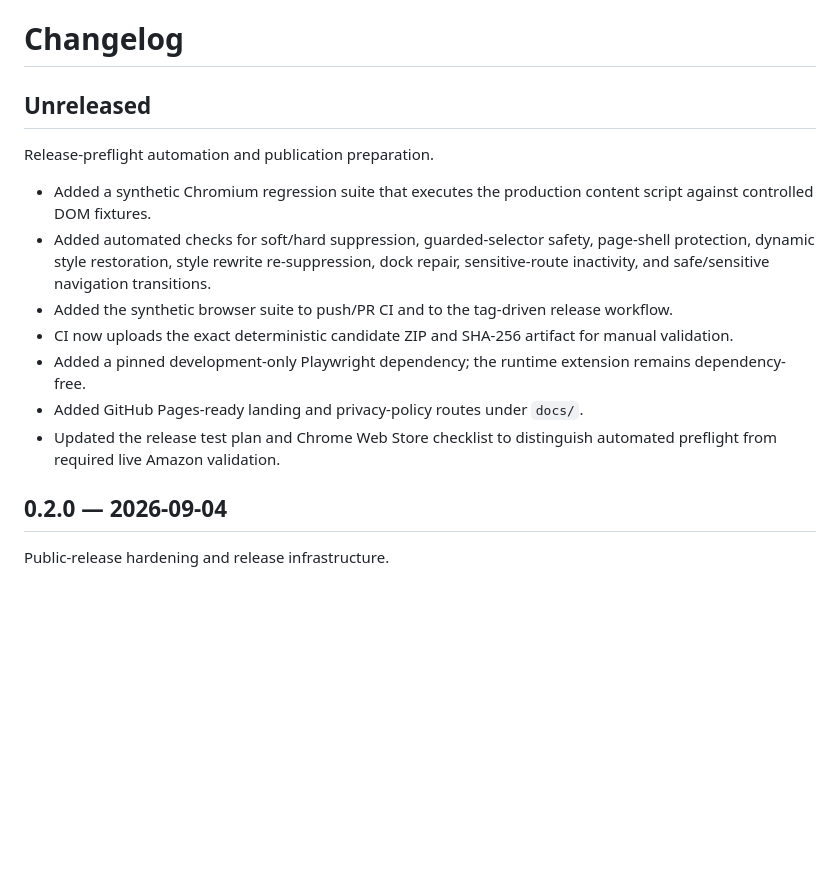
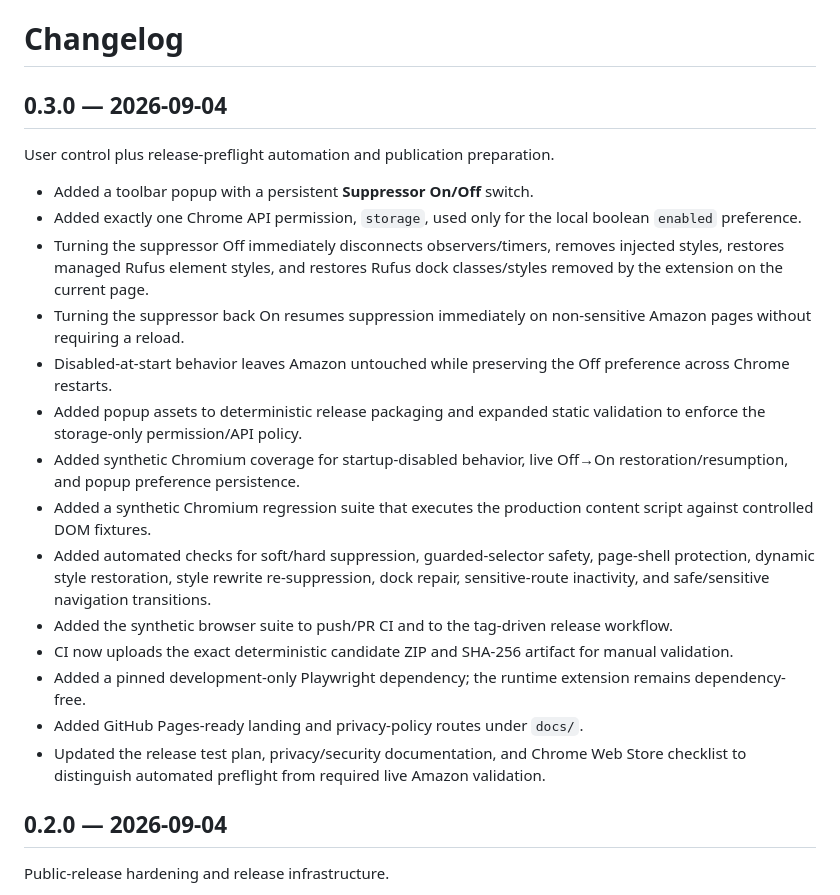
Before and after one commit to JohnnyZLi/amazon-alexa-shopping-suppressor, a Markdown page: CHANGELOG.md, the part around the change. GitHub-like rendering; blank space fills up the shorter version.

Commit message:
Record v0.3.0 toggle candidate

```diff
--- a/CHANGELOG.md
+++ b/CHANGELOG.md
@@ -1,16 +1,23 @@
 # Changelog
 
-## Unreleased
+## 0.3.0 — 2026-09-04
 
-Release-preflight automation and publication preparation.
+User control plus release-preflight automation and publication preparation.
 
+- Added a toolbar popup with a persistent **Suppressor On/Off** switch.
+- Added exactly one Chrome API permission, `storage`, used only for the local boolean `enabled` preference.
+- Turning the suppressor Off immediately disconnects observers/timers, removes injected styles, restores managed Rufus element styles, and restores Rufus dock classes/styles removed by the extension on the current page.
+- Turning the suppressor back On resumes suppression immediately on non-sensitive Amazon pages without requiring a reload.
+- Disabled-at-start behavior leaves Amazon untouched while preserving the Off preference across Chrome restarts.
+- Added popup assets to deterministic release packaging and expanded static validation to enforce the storage-only permission/API policy.
+- Added synthetic Chromium coverage for startup-disabled behavior, live Off→On restoration/resumption, and popup preference persistence.
 - Added a synthetic Chromium regression suite that executes the production content script against controlled DOM fixtures.
 - Added automated checks for soft/hard suppression, guarded-selector safety, page-shell protection, dynamic style restoration, style rewrite re-suppression, dock repair, sensitive-route inactivity, and safe/sensitive navigation transitions.
 - Added the synthetic browser suite to push/PR CI and to the tag-driven release workflow.
 - CI now uploads the exact deterministic candidate ZIP and SHA-256 artifact for manual validation.
 - Added a pinned development-only Playwright dependency; the runtime extension remains dependency-free.
 - Added GitHub Pages-ready landing and privacy-policy routes under `docs/`.
-- Updated the release test plan and Chrome Web Store checklist to distinguish automated preflight from required live Amazon validation.
+- Updated the release test plan, privacy/security documentation, and Chrome Web Store checklist to distinguish automated preflight from required live Amazon validation.
 
 ## 0.2.0 — 2026-09-04
 
```
